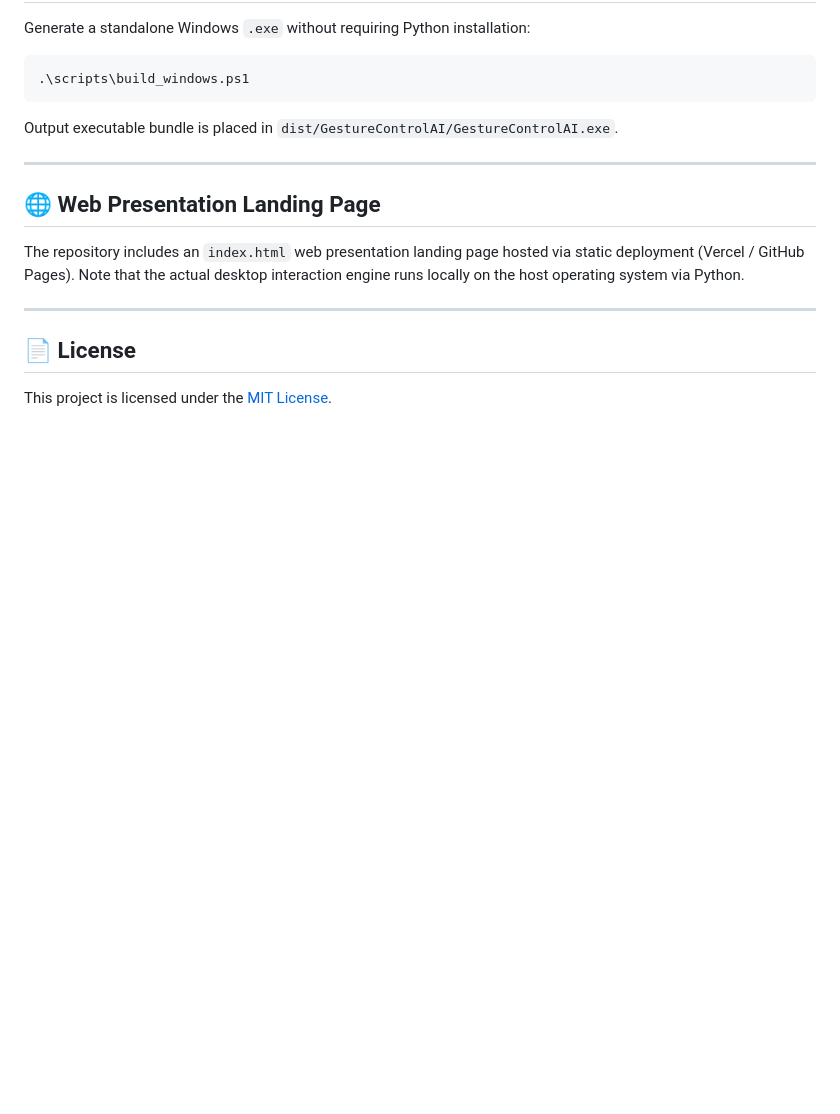
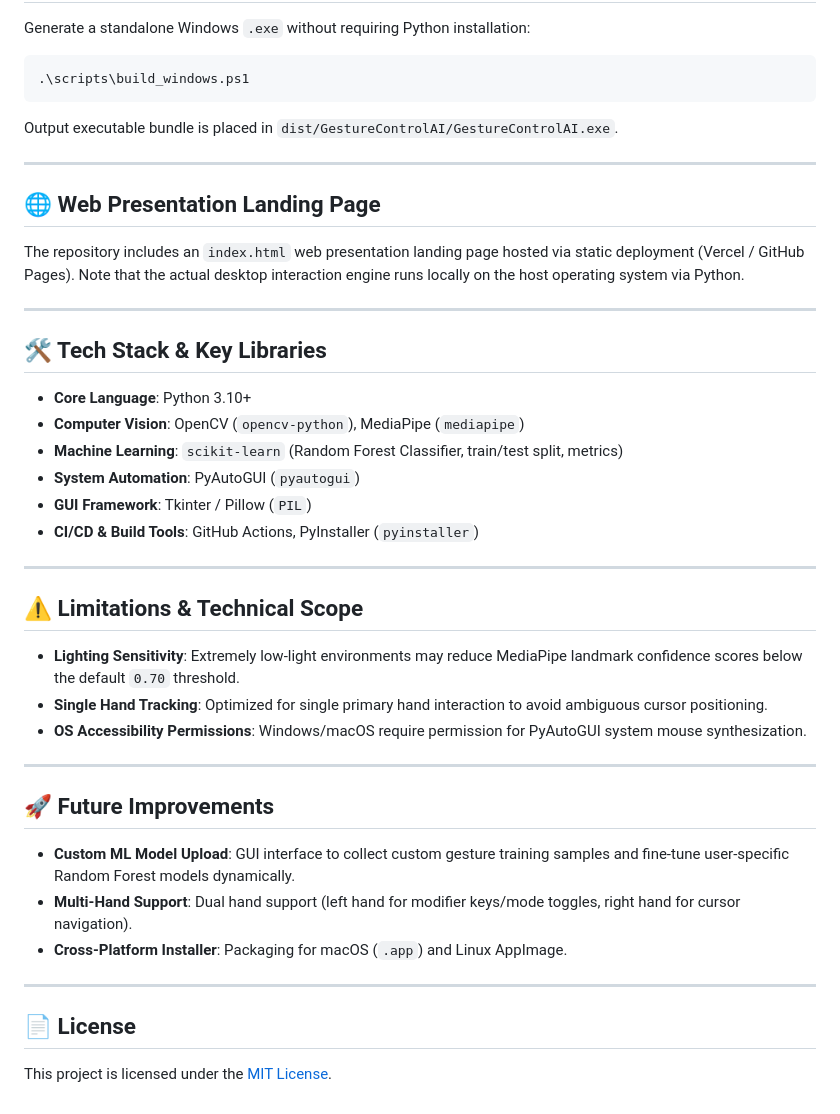
Before and after one commit to vishal-s-sollapure/Gesture-control-main, a Markdown page: README.md, the part around the change. Drawn GitHub-style; blank space fills up the shorter version.

Commit message:
docs: Update README with Tech Stack, Limitations, and Future Improvements

```diff
--- a/README.md
+++ b/README.md
@@ -202,5 +202,32 @@ The repository includes an `index.html` web presentation landing page hosted via
 
 ---
 
+## 🛠️ Tech Stack & Key Libraries
+
+* **Core Language**: Python 3.10+
+* **Computer Vision**: OpenCV (`opencv-python`), MediaPipe (`mediapipe`)
+* **Machine Learning**: `scikit-learn` (Random Forest Classifier, train/test split, metrics)
+* **System Automation**: PyAutoGUI (`pyautogui`)
+* **GUI Framework**: Tkinter / Pillow (`PIL`)
+* **CI/CD & Build Tools**: GitHub Actions, PyInstaller (`pyinstaller`)
+
+---
+
+## ⚠️ Limitations & Technical Scope
+
+* **Lighting Sensitivity**: Extremely low-light environments may reduce MediaPipe landmark confidence scores below the default `0.70` threshold.
+* **Single Hand Tracking**: Optimized for single primary hand interaction to avoid ambiguous cursor positioning.
+* **OS Accessibility Permissions**: Windows/macOS require permission for PyAutoGUI system mouse synthesization.
+
+---
+
+## 🚀 Future Improvements
+
+* **Custom ML Model Upload**: GUI interface to collect custom gesture training samples and fine-tune user-specific Random Forest models dynamically.
+* **Multi-Hand Support**: Dual hand support (left hand for modifier keys/mode toggles, right hand for cursor navigation).
+* **Cross-Platform Installer**: Packaging for macOS (`.app`) and Linux AppImage.
+
+---
+
 ## 📄 License
 This project is licensed under the [MIT License](LICENSE).
```
